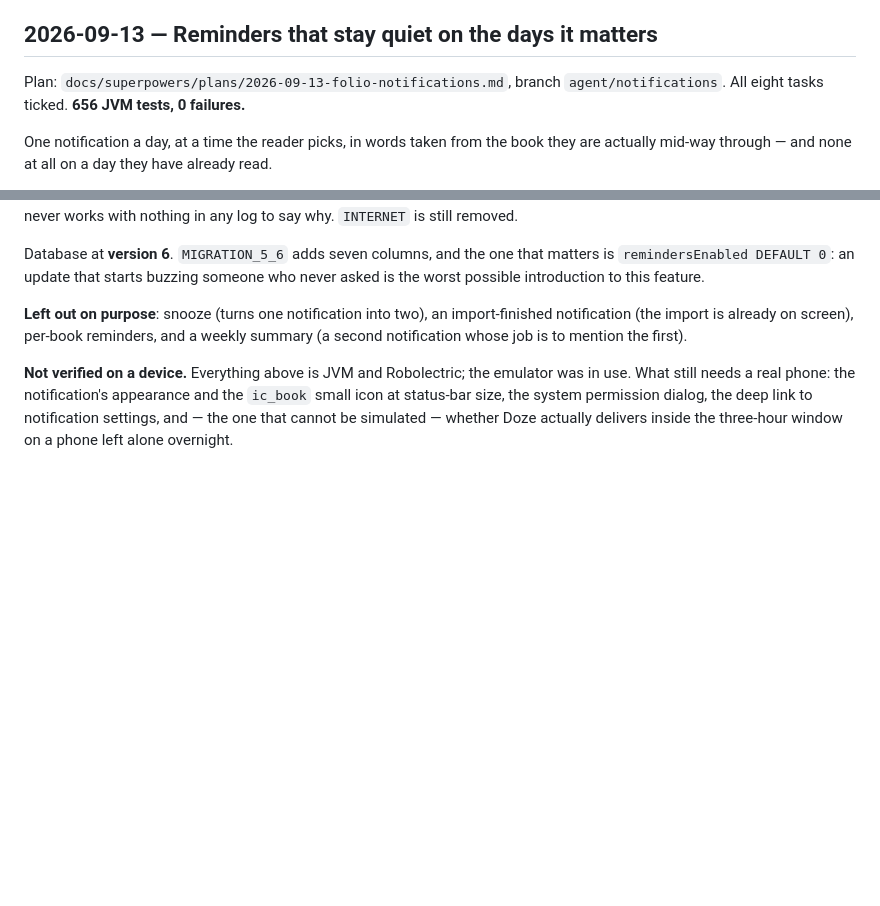
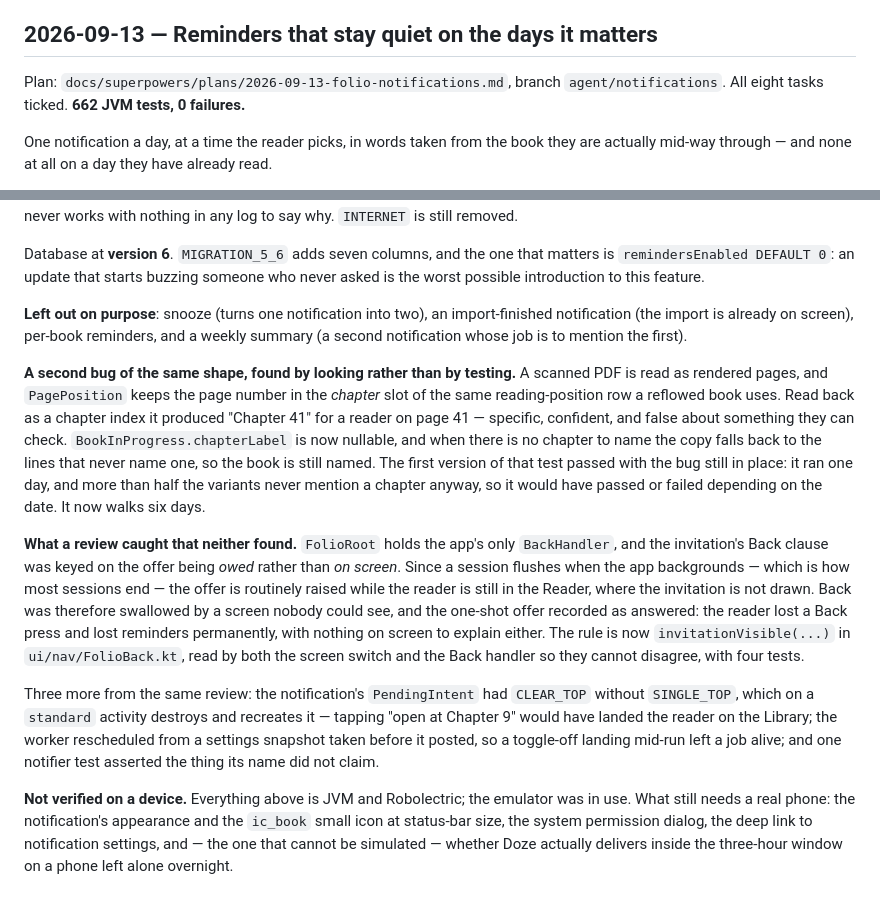
Before and after one commit to gajanansr/quire, a Markdown page: PROGRESS.md, 2 parts joined by grey strips. Rendered like a GitHub page; blank space fills up the shorter version.

Commit message:
docs: record the review findings and the scanned-book fix

```diff
--- a/PROGRESS.md
+++ b/PROGRESS.md
@@ -1215,7 +1215,7 @@ there is no way to delete a book from the library.
 ## 2026-09-13 — Reminders that stay quiet on the days it matters
 
 Plan: `docs/superpowers/plans/2026-09-13-folio-notifications.md`, branch
-`agent/notifications`. All eight tasks ticked. **656 JVM tests, 0 failures.**
+`agent/notifications`. All eight tasks ticked. **662 JVM tests, 0 failures.**
 
 One notification a day, at a time the reader picks, in words taken from the book they
 are actually mid-way through — and none at all on a day they have already read.
@@ -1309,6 +1309,34 @@ never asked is the worst possible introduction to this feature.
 notification (the import is already on screen), per-book reminders, and a weekly
 summary (a second notification whose job is to mention the first).
 
+**A second bug of the same shape, found by looking rather than by testing.** A
+scanned PDF is read as rendered pages, and `PagePosition` keeps the page number in
+the *chapter* slot of the same reading-position row a reflowed book uses. Read back
+as a chapter index it produced "Chapter 41" for a reader on page 41 — specific,
+confident, and false about something they can check. `BookInProgress.chapterLabel`
+is now nullable, and when there is no chapter to name the copy falls back to the
+lines that never name one, so the book is still named. The first version of that
+test passed with the bug still in place: it ran one day, and more than half the
+variants never mention a chapter anyway, so it would have passed or failed depending
+on the date. It now walks six days.
+
+**What a review caught that neither found.** `FolioRoot` holds the app's only
+`BackHandler`, and the invitation's Back clause was keyed on the offer being *owed*
+rather than *on screen*. Since a session flushes when the app backgrounds — which is
+how most sessions end — the offer is routinely raised while the reader is still in
+the Reader, where the invitation is not drawn. Back was therefore swallowed by a
+screen nobody could see, and the one-shot offer recorded as answered: the reader
+lost a Back press and lost reminders permanently, with nothing on screen to explain
+either. The rule is now `invitationVisible(...)` in `ui/nav/FolioBack.kt`, read by
+both the screen switch and the Back handler so they cannot disagree, with four tests.
+
+Three more from the same review: the notification's `PendingIntent` had
+`CLEAR_TOP` without `SINGLE_TOP`, which on a `standard` activity destroys and
+recreates it — tapping "open at Chapter 9" would have landed the reader on the
+Library; the worker rescheduled from a settings snapshot taken before it posted, so
+a toggle-off landing mid-run left a job alive; and one notifier test asserted the
+thing its name did not claim.
+
 **Not verified on a device.** Everything above is JVM and Robolectric; the emulator
 was in use. What still needs a real phone: the notification's appearance and the
 `ic_book` small icon at status-bar size, the system permission dialog, the deep link
```
Also changed, not shown: other parts of PROGRESS.md (+1 -1 lines).
